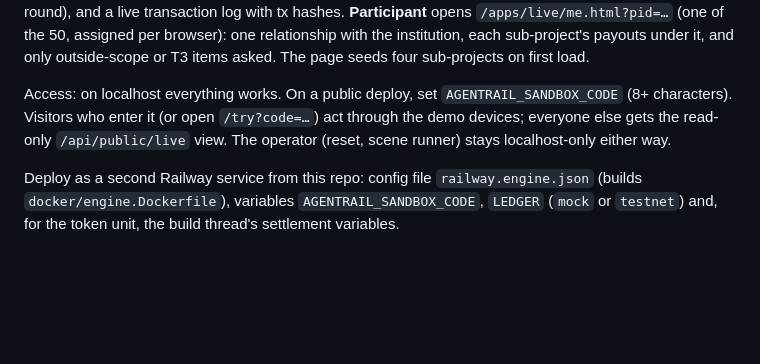
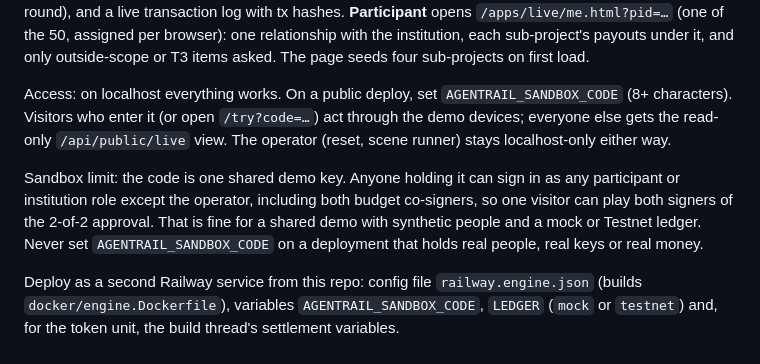
Before and after one commit to SportiQue-inc/xrpl-hackathon-nyc-2026, a Markdown page: apps/README.md, the part around the change. Drawn GitHub-style; blank space fills up the shorter version.

Commit message:
README: state the sandbox-code limit (shared demo key can act as both co-signers; never set it on a non-demo deployment)
Co-Authored-By: Claude Opus 5.5 (1M context) <noreply@anthropic.com>
Claude-Session: https://claude.ai/code/session_01Hg8Sq7VqGtHNitwEa9aJK3

```diff
--- a/apps/README.md
+++ b/apps/README.md
@@ -75,6 +75,11 @@ Access: on localhost everything works. On a public deploy, set `AGENTRAIL_SANDBO
 Visitors who enter it (or open `/try?code=…`) act through the demo devices; everyone else gets the read-only
 `/api/public/live` view. The operator (reset, scene runner) stays localhost-only either way.
 
+Sandbox limit: the code is one shared demo key. Anyone holding it can sign in as any participant or
+institution role except the operator, including both budget co-signers, so one visitor can play both
+signers of the 2-of-2 approval. That is fine for a shared demo with synthetic people and a mock or Testnet
+ledger. Never set `AGENTRAIL_SANDBOX_CODE` on a deployment that holds real people, real keys or real money.
+
 Deploy as a second Railway service from this repo: config file `railway.engine.json`
 (builds `docker/engine.Dockerfile`), variables `AGENTRAIL_SANDBOX_CODE`, `LEDGER` (`mock` or `testnet`) and,
 for the token unit, the build thread's settlement variables.
```
